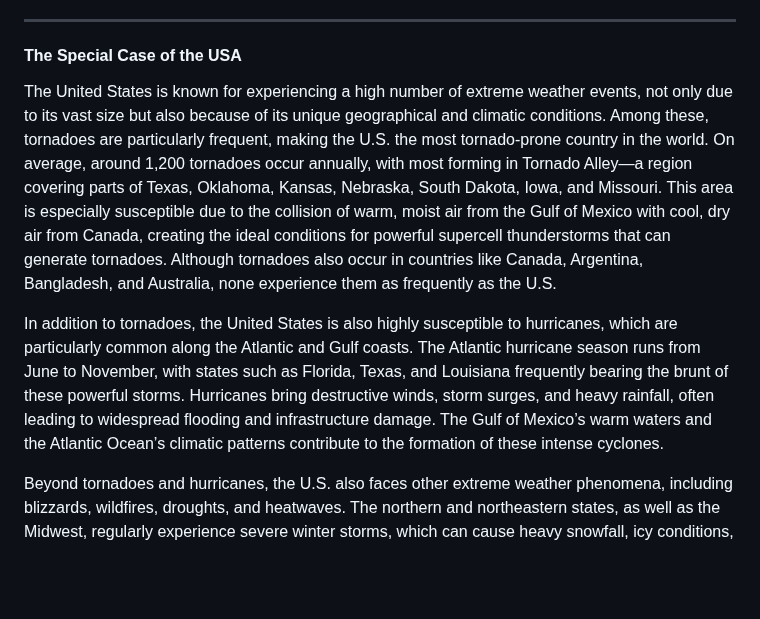
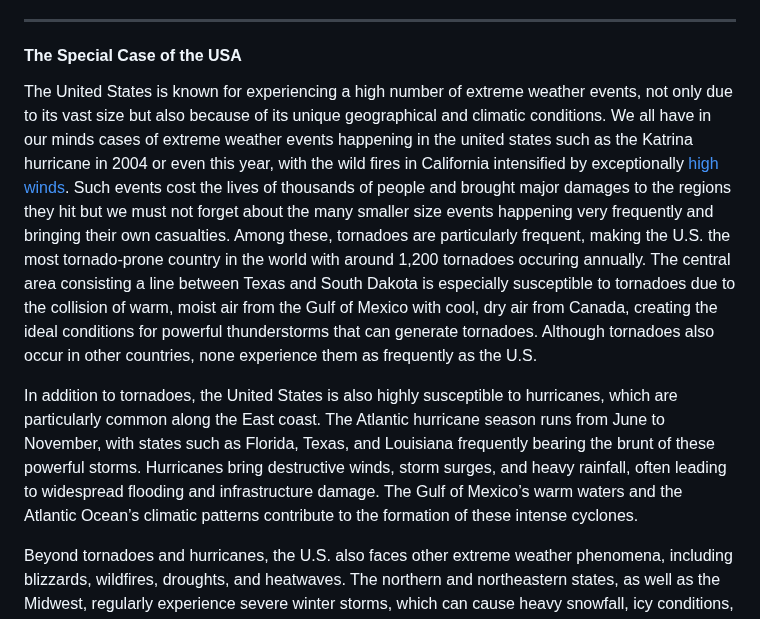
Before and after one commit to com-480-data-visualization/com-480-project-ca_roille_aux_states, a Markdown page: README.md, the part around one of its changes. Rendered like a GitHub page; blank space fills up the shorter version.

```diff
--- a/README.md
+++ b/README.md
@@ -28,9 +29,10 @@ Climate change is probably the biggest threat ever experience by the humankind.
 
 ---
 #### The Special Case of the USA
-The United States is known for experiencing a high number of extreme weather events, not only due to its vast size but also because of its unique geographical and climatic conditions. Among these, tornadoes are particularly frequent, making the U.S. the most tornado-prone country in the world. On average, around 1,200 tornadoes occur annually, with most forming in Tornado Alley—a region covering parts of Texas, Oklahoma, Kansas, Nebraska, South Dakota, Iowa, and Missouri. This area is especially susceptible due to the collision of warm, moist air from the Gulf of Mexico with cool, dry air from Canada, creating the ideal conditions for powerful supercell thunderstorms that can generate tornadoes. Although tornadoes also occur in countries like Canada, Argentina, Bangladesh, and Australia, none experience them as frequently as the U.S.
+The United States is known for experiencing a high number of extreme weather events, not only due to its vast size but also because of its unique geographical and climatic conditions. We all have in our minds cases of extreme weather events happening in the united states such as the Katrina hurricane in 2004 or even this year, with the wild fires in California intensified by exceptionally [high winds](https://www.worldweatherattribution.org/climate-change-increased-the-likelihood-of-wildfire-disaster-in-highly-exposed-los-angeles-area/). Such events cost the lives of thousands of people and brought major damages to the regions they hit but we must not forget about the many smaller size events happening very frequently and bringing their own casualties.
+Among these, tornadoes are particularly frequent, making the U.S. the most tornado-prone country in the world with around 1,200 tornadoes occuring annually. The central area consisting a line between Texas and South Dakota is especially susceptible to tornadoes due to the collision of warm, moist air from the Gulf of Mexico with cool, dry air from Canada, creating the ideal conditions for powerful thunderstorms that can generate tornadoes. Although tornadoes also occur in other countries, none experience them as frequently as the U.S.
 
-In addition to tornadoes, the United States is also highly susceptible to hurricanes, which are particularly common along the Atlantic and Gulf coasts. The Atlantic hurricane season runs from June to November, with states such as Florida, Texas, and Louisiana frequently bearing the brunt of these powerful storms. Hurricanes bring destructive winds, storm surges, and heavy rainfall, often leading to widespread flooding and infrastructure damage. The Gulf of Mexico’s warm waters and the Atlantic Ocean’s climatic patterns contribute to the formation of these intense cyclones.
+In addition to tornadoes, the United States is also highly susceptible to hurricanes, which are particularly common along the East coast. The Atlantic hurricane season runs from June to November, with states such as Florida, Texas, and Louisiana frequently bearing the brunt of these powerful storms. Hurricanes bring destructive winds, storm surges, and heavy rainfall, often leading to widespread flooding and infrastructure damage. The Gulf of Mexico’s warm waters and the Atlantic Ocean’s climatic patterns contribute to the formation of these intense cyclones.
 
 Beyond tornadoes and hurricanes, the U.S. also faces other extreme weather phenomena, including blizzards, wildfires, droughts, and heatwaves. The northern and northeastern states, as well as the Midwest, regularly experience severe winter storms, which can cause heavy snowfall, icy conditions, and dangerously low temperatures. Meanwhile, the western states, especially California, are frequently impacted by wildfires, which are exacerbated by prolonged droughts and high temperatures. Heatwaves, particularly in the Southwest, pose significant risks, with states like Arizona and Nevada experiencing dangerously high temperatures during the summer months.
 
```
Also changed, not shown: other parts of README.md (+2 -1 lines).
